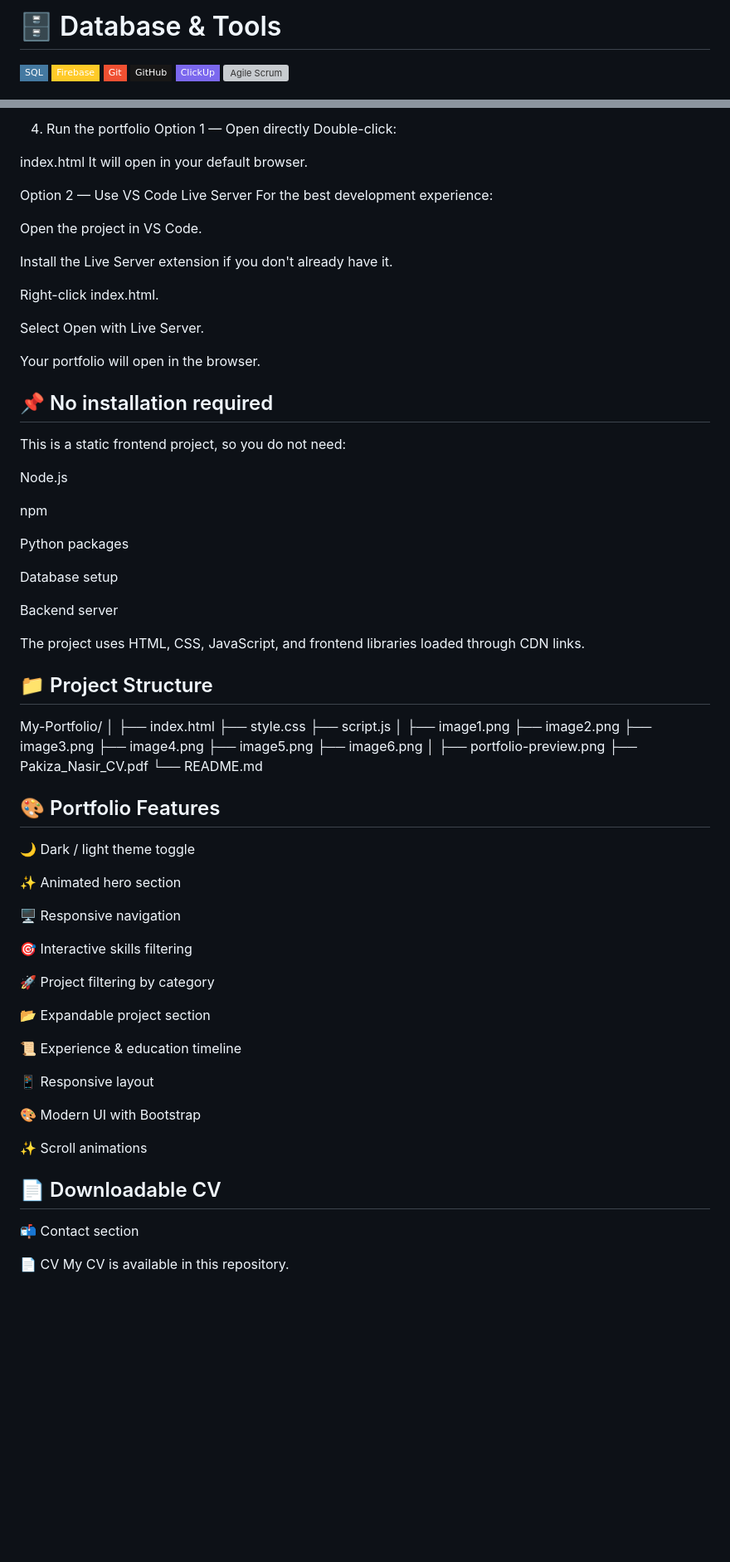
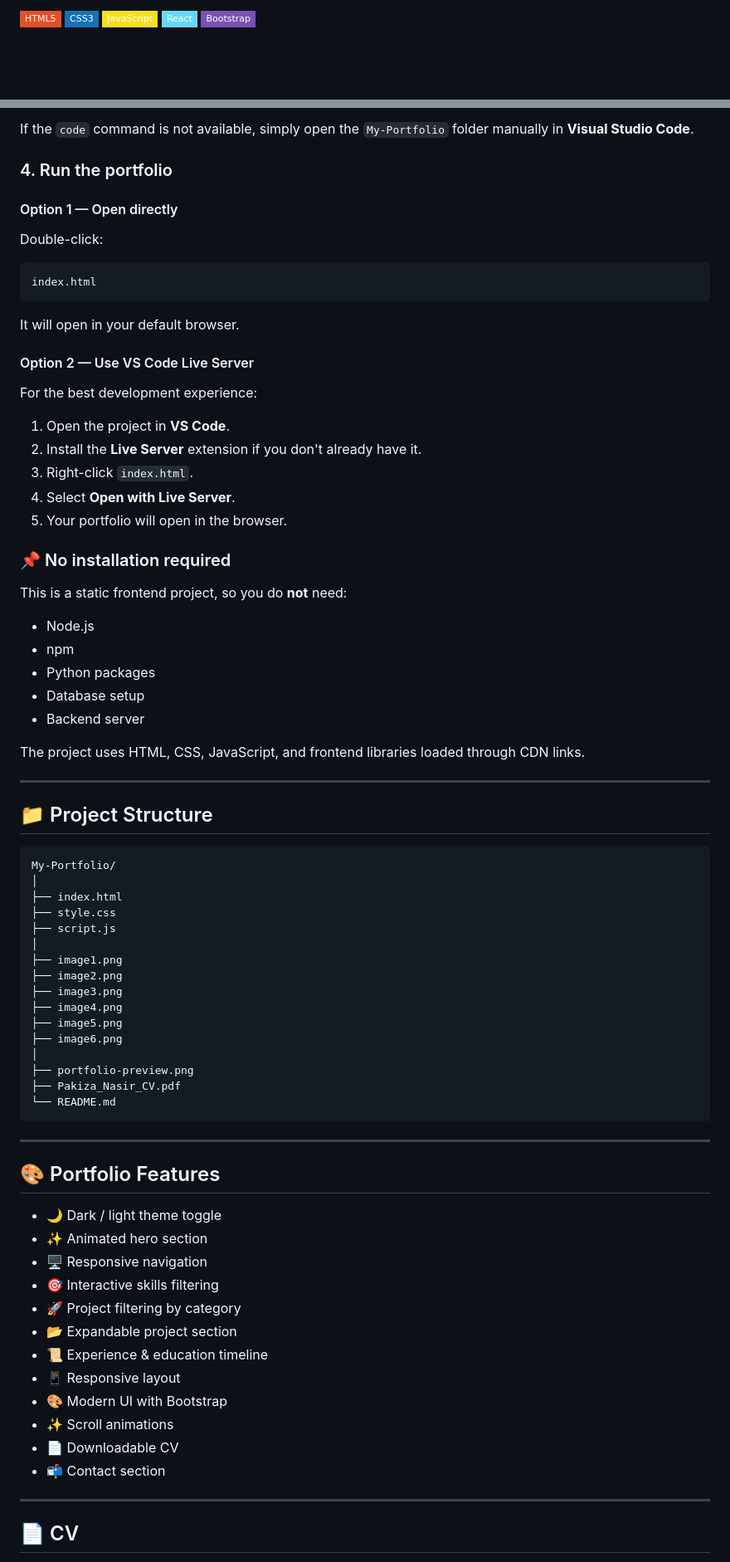
Before and after one commit to Pakiza-Nasir/My-Portfolio, a Markdown page: README.md, 2 parts joined by grey strips. Shown at 83% size. GitHub-like rendering; badges without logos; blank space fills up the shorter version; grey boxes are pictures that could not be loaded.

````diff
--- a/README.md
+++ b/README.md
@@ -26,4 +46,9 @@ Learn. Build. Improve. Repeat. 🚀
 
-# 🗄️ Database & Tools
-<p> <img src="https://img.shields.io/badge/SQL-4479A1?style=flat-square&logo=mysql&logoColor=white" alt="SQL"> <img src="https://img.shields.io/badge/Firebase-FFCA28?style=flat-square&logo=firebase&logoColor=black" alt="Firebase"> <img src="https://img.shields.io/badge/Git-F05032?style=flat-square&logo=git&logoColor=white" alt="Git"> <img src="https://img.shields.io/badge/GitHub-181717?style=flat-square&logo=github&logoColor=white" alt="GitHub"> <img src="https://img.shields.io/badge/ClickUp-7B68EE?style=flat-square&logo=clickup&logoColor=white" alt="ClickUp"> <img src="https://img.shields.io/badge/Agile%2FScrum-14B8A6?style=flat-square" alt="Agile Scrum"> </p>
+<p>
+  <img src="https://img.shields.io/badge/HTML5-E34F26?style=flat-square&logo=html5&logoColor=white" alt="HTML5">
+  <img src="https://img.shields.io/badge/CSS3-1572B6?style=flat-square&logo=css3&logoColor=white" alt="CSS3">
+  <img src="https://img.shields.io/badge/JavaScript-F7DF1E?style=flat-square&logo=javascript&logoColor=black" alt="JavaScript">
+  <img src="https://img.shields.io/badge/React-61DAFB?style=flat-square&logo=react&logoColor=black" alt="React">
+  <img src="https://img.shields.io/badge/Bootstrap-7952B3?style=flat-square&logo=bootstrap&logoColor=white" alt="Bootstrap">
+</p>
 
@@ -125,40 +208,45 @@ If the code command is not available, simply open the My-Portfolio folder manual
 
-4. Run the portfolio
-Option 1 — Open directly
+If the `code` command is not available, simply open the `My-Portfolio` folder manually in **Visual Studio Code**.
+
+### 4. Run the portfolio
+
+#### Option 1 — Open directly
+
 Double-click:
 
+```text
 index.html
+```
+
 It will open in your default browser.
 
-Option 2 — Use VS Code Live Server
+#### Option 2 — Use VS Code Live Server
+
 For the best development experience:
 
-Open the project in VS Code.
+1. Open the project in **VS Code**.
+2. Install the **Live Server** extension if you don't already have it.
+3. Right-click `index.html`.
+4. Select **Open with Live Server**.
+5. Your portfolio will open in the browser.
 
-Install the Live Server extension if you don't already have it.
+### 📌 No installation required
 
-Right-click index.html.
+This is a static frontend project, so you do **not** need:
 
-Select Open with Live Server.
-
-Your portfolio will open in the browser.
-
-## 📌 No installation required
-This is a static frontend project, so you do not need:
-
-Node.js
-
-npm
-
-Python packages
-
-Database setup
-
-Backend server
+- Node.js
+- npm
+- Python packages
+- Database setup
+- Backend server
 
 The project uses HTML, CSS, JavaScript, and frontend libraries loaded through CDN links.
 
+---
+
 ## 📁 Project Structure
+
+```text
 My-Portfolio/
 │
 ├── index.html
@@ -175,31 +263,28 @@ My-Portfolio/
 ├── portfolio-preview.png
 ├── Pakiza_Nasir_CV.pdf
 └── README.md
+```
+
+---
+
 ## 🎨 Portfolio Features
-🌙 Dark / light theme toggle
 
-✨ Animated hero section
+- 🌙 Dark / light theme toggle
+- ✨ Animated hero section
+- 🖥️ Responsive navigation
+- 🎯 Interactive skills filtering
+- 🚀 Project filtering by category
+- 📂 Expandable project section
+- 📜 Experience & education timeline
+- 📱 Responsive layout
+- 🎨 Modern UI with Bootstrap
+- ✨ Scroll animations
+- 📄 Downloadable CV
+- 📬 Contact section
 
-🖥️ Responsive navigation
+---
 
-🎯 Interactive skills filtering
+## 📄 CV
 
-🚀 Project filtering by category
-
-📂 Expandable project section
-
-📜 Experience & education timeline
-
-📱 Responsive layout
-
-🎨 Modern UI with Bootstrap
-
-✨ Scroll animations
-
-## 📄 Downloadable CV
-
-📬 Contact section
-
-📄 CV
 My CV is available in this repository.
 
````
Also changed, not shown: other parts of README.md (+147 -53 lines).
